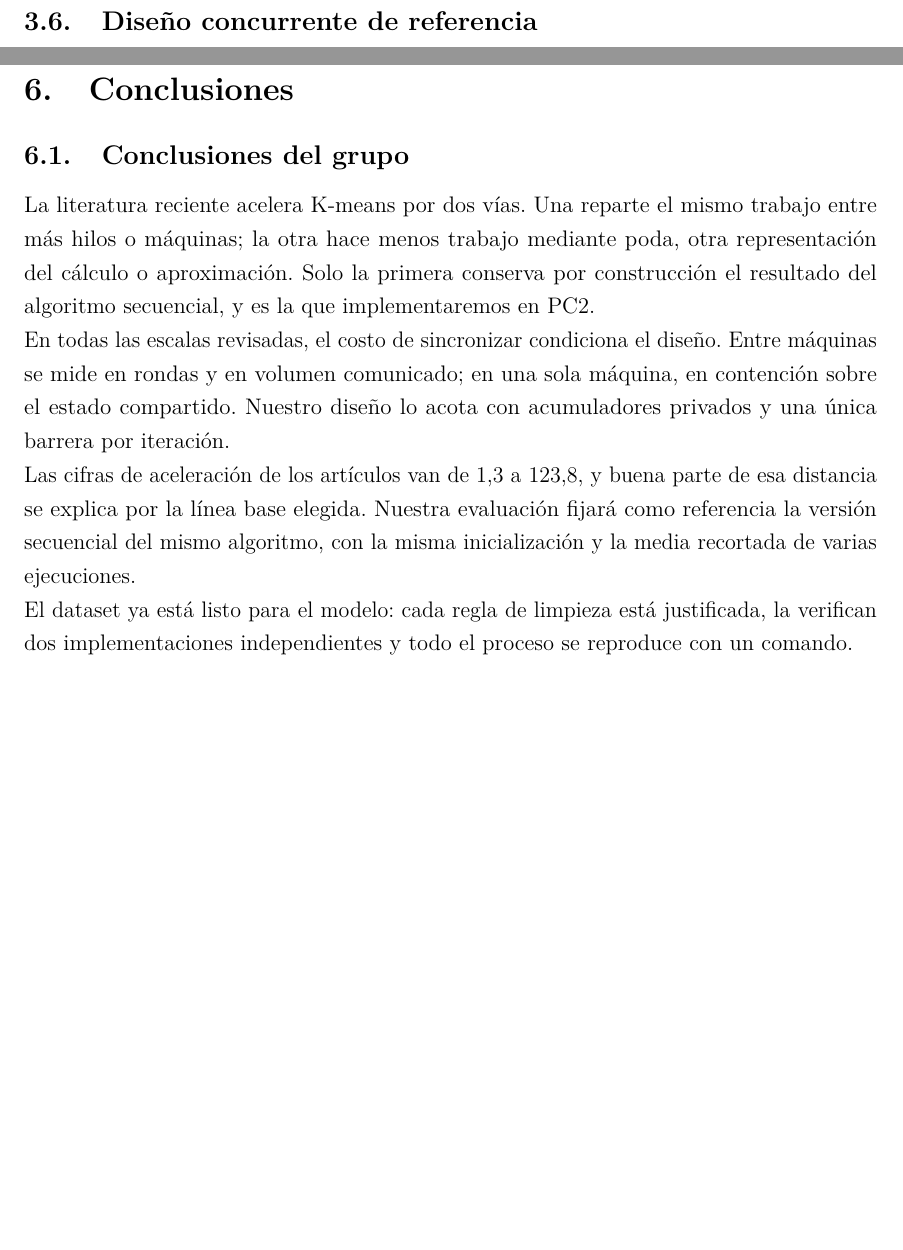
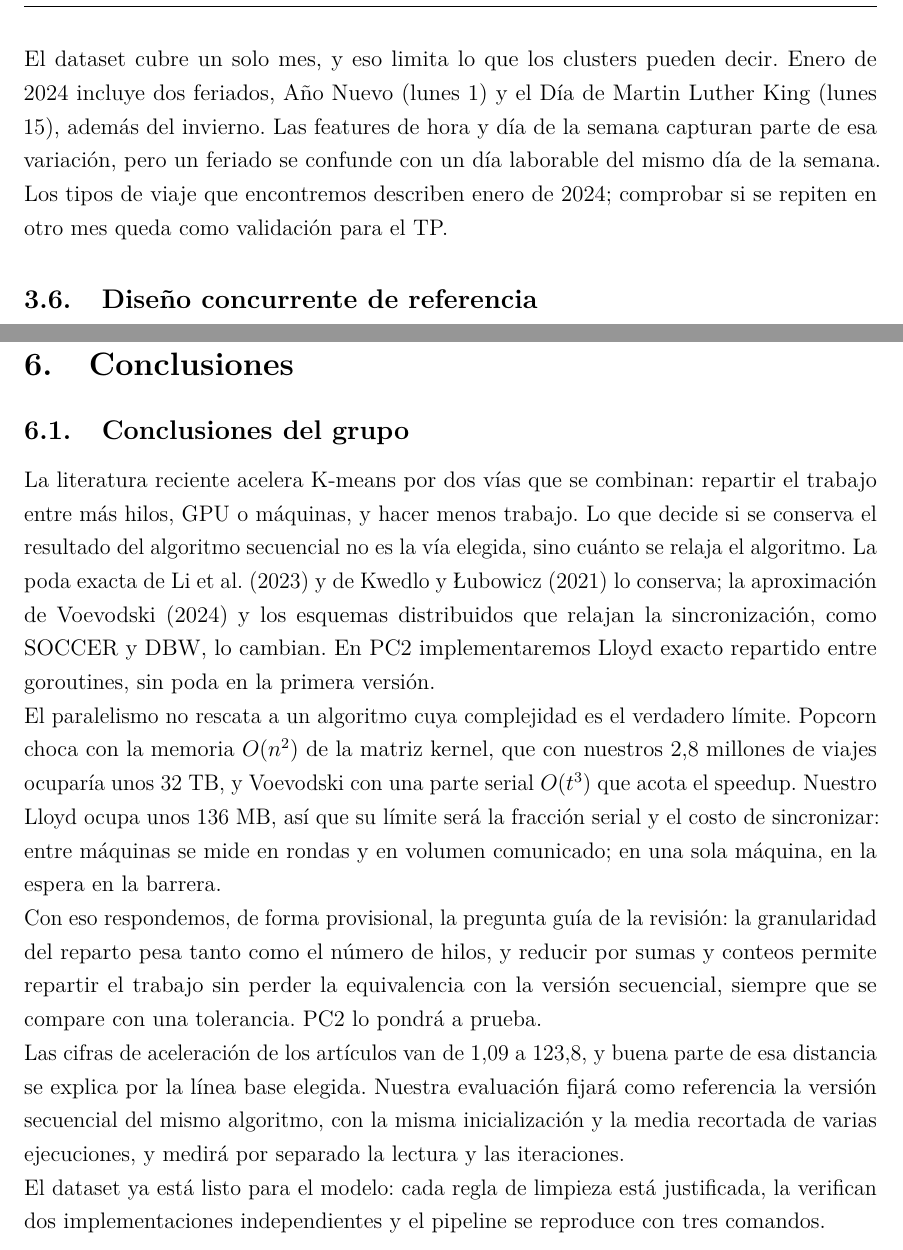
Before and after one commit to R0SEWT/concurrente, a LaTeX document (tp/informe/pc1/main.tex, which reads tp/informe/pc1/secciones/04-caso-de-uso.tex, tp/informe/pc1/secciones/07-conclusiones.tex): two parts of pages 20 and 27 of 30 before the commit and two parts of pages 21 and 28 of 31 after it, joined at a grey line, cut at the place of the change, the shorter picture padded with empty space. Compiled offline with pdfLaTeX.

Commit message:
Corregir las observaciones de la revisión del informe
- Conclusiones del grupo: la exactitud depende de cuánto se relaja el
  algoritmo, no de la vía (poda exacta vs. aproximación); límites de
  memoria y fracción serial; rango de aceleraciones 1,09–123,8; tres
  comandos para reproducir; respuesta provisional a la pregunta guía.
- Diseño: techo de Amdahl bien calculado, criterio para elegir K e
  inicialización k-means++ con semilla fija.
- Dataset: limitación de usar un solo mes (feriados de enero de 2024).
- Resumen: sync.Mutex solo en la variante de contraste.
- Síntesis del Tema 3: el límite de Voevodski no es la memoria.
- Opinión sobre Popcorn: la GPU se nombra por modelo (RTX 4060 Ti).
- Limpieza: el comando uv sync --extra dev ya no se imprime con guion largo.
- GitHub: PR #16 en la tabla y historial de commits regenerado.

```diff
--- a/tp/informe/pc1/secciones/04-caso-de-uso.tex
+++ b/tp/informe/pc1/secciones/04-caso-de-uso.tex
@@ -98,6 +100,12 @@ Licencia & Datos abiertos de la ciudad de Nueva York \\
 local de Nueva York, sin zona horaria.}
 \end{table}
 
+El dataset cubre un solo mes, y eso limita lo que los clusters pueden decir. Enero de 2024 incluye
+dos feriados, Año Nuevo (lunes 1) y el Día de Martin Luther King (lunes 15), además del invierno.
+Las features de hora y día de la semana capturan parte de esa variación, pero un feriado se confunde
+con un día laborable del mismo día de la semana. Los tipos de viaje que encontremos describen enero
+de 2024; comprobar si se repiten en otro mes queda como validación para el TP.
+
 \subsection{Diseño concurrente de referencia}\label{sec:diseno}
 
 La implementación de PC2 partirá de un \emph{worker pool} de goroutines
--- a/tp/informe/pc1/secciones/07-conclusiones.tex
+++ b/tp/informe/pc1/secciones/07-conclusiones.tex
@@ -5,21 +5,32 @@
 
 \subsection{Conclusiones del grupo}
 
-La literatura reciente acelera K-means por dos vías. Una reparte el mismo trabajo entre más hilos o
-máquinas; la otra hace menos trabajo mediante poda, otra representación del cálculo o
-aproximación. Solo la primera conserva por construcción el resultado del algoritmo secuencial, y
-es la que implementaremos en PC2.
+La literatura reciente acelera K-means por dos vías que se combinan: repartir el trabajo entre más
+hilos, GPU o máquinas, y hacer menos trabajo. Lo que decide si se conserva el resultado del algoritmo
+secuencial no es la vía elegida, sino cuánto se relaja el algoritmo. La poda exacta de
+\textcite{li2023} y de \textcite{kwedlo2021} lo conserva; la aproximación de
+\textcite{voevodski2024} y los esquemas distribuidos que relajan la sincronización, como SOCCER y
+DBW, lo cambian. En PC2 implementaremos Lloyd exacto repartido entre goroutines, sin poda en la
+primera versión.
 
-En todas las escalas revisadas, el costo de sincronizar condiciona el diseño. Entre máquinas se
-mide en rondas y en volumen comunicado; en una sola máquina, en contención sobre el estado
-compartido. Nuestro diseño lo acota con acumuladores privados y una única barrera por iteración.
+El paralelismo no rescata a un algoritmo cuya complejidad es el verdadero límite. Popcorn choca con
+la memoria $O(n^2)$ de la matriz kernel, que con nuestros 2,8 millones de viajes ocuparía unos
+32~TB, y Voevodski con una parte serial $O(t^3)$ que acota el speedup. Nuestro Lloyd ocupa unos
+136~MB, así que su límite será la fracción serial y el costo de sincronizar: entre máquinas se mide
+en rondas y en volumen comunicado; en una sola máquina, en la espera en la barrera.
 
-Las cifras de aceleración de los artículos van de 1,3 a 123,8, y buena parte de esa distancia se
+Con eso respondemos, de forma provisional, la pregunta guía de la revisión: la granularidad del
+reparto pesa tanto como el número de hilos, y reducir por sumas y conteos permite repartir el
+trabajo sin perder la equivalencia con la versión secuencial, siempre que se compare con una
+tolerancia. PC2 lo pondrá a prueba.
+
+Las cifras de aceleración de los artículos van de 1,09 a 123,8, y buena parte de esa distancia se
 explica por la línea base elegida. Nuestra evaluación fijará como referencia la versión secuencial
-del mismo algoritmo, con la misma inicialización y la media recortada de varias ejecuciones.
+del mismo algoritmo, con la misma inicialización y la media recortada de varias ejecuciones, y medirá
+por separado la lectura y las iteraciones.
 
 El dataset ya está listo para el modelo: cada regla de limpieza está justificada, la verifican dos
-implementaciones independientes y todo el proceso se reproduce con un comando.
+implementaciones independientes y el pipeline se reproduce con tres comandos.
 
 \subsection{Conclusiones individuales}
 
```
Also changed, not shown: tp/informe/pc1/generado/historial.tex (+11 -2 lines), tp/informe/pc1/secciones/01-resumen.tex (+2 -2 lines), tp/informe/pc1/secciones/03-temas.tex (+2 -3 lines), tp/informe/pc1/secciones/05-limpieza.tex (+1 -1 lines), tp/informe/pc1/secciones/06-github.tex (+1 -0 lines), tp/informe/pc1/secciones/04-caso-de-uso.tex (6 more changed lines).
